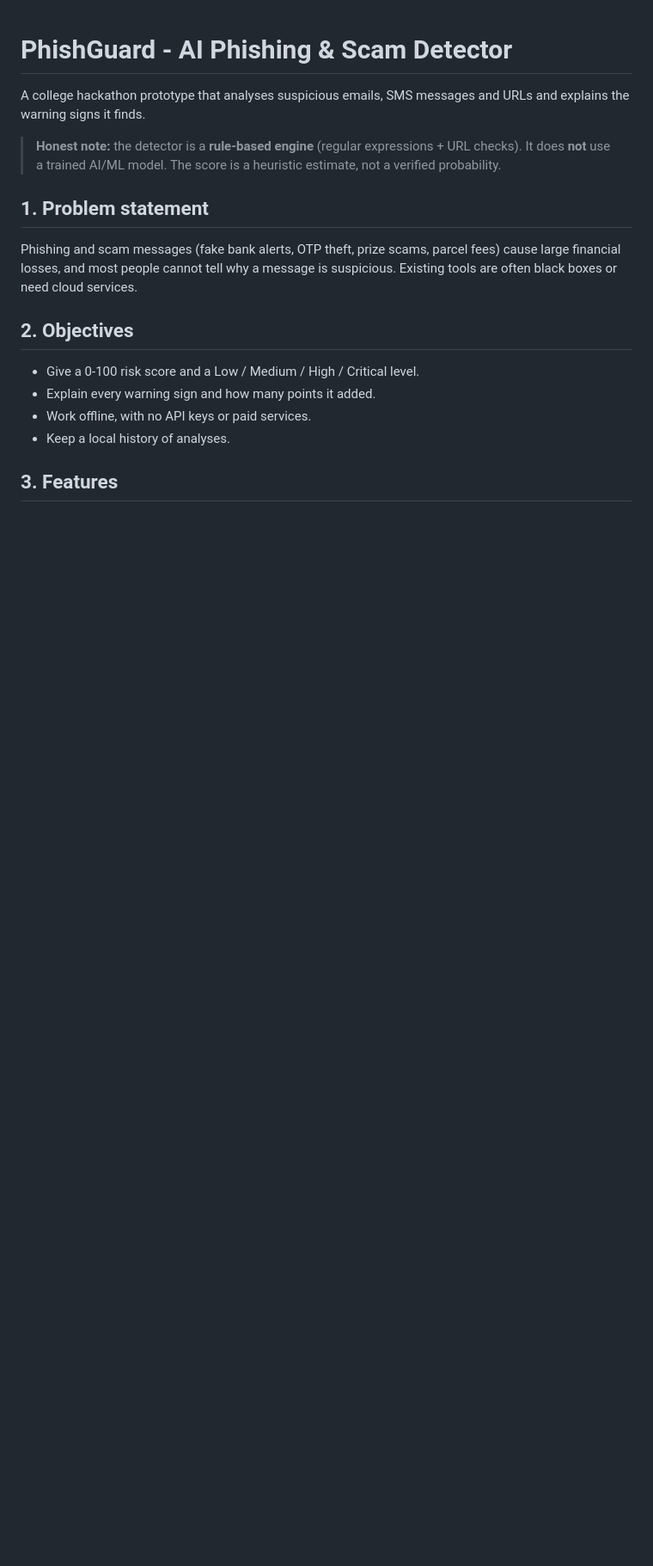
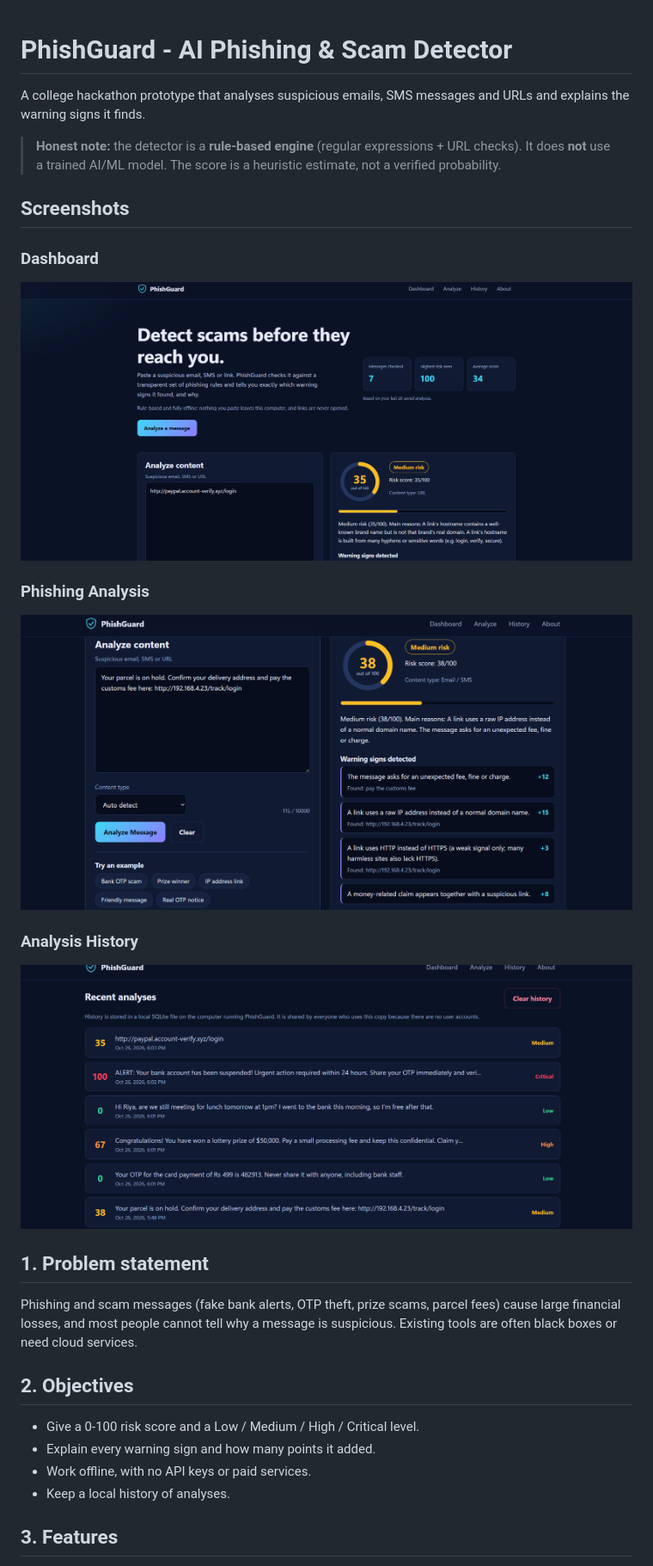
Before and after one commit to deeksha00-dot/PhishGuard, a Markdown page: README.md, the part around the change. Shown: that part at 86% size. GitHub-like rendering; pictures changed too: screenshots/high-risk-analysis.png (added), screenshots/history.png (added), screenshots/home.png (added); blank space fills up the shorter version.

Commit message:
docs: add project screenshots

```diff
--- a/README.md
+++ b/README.md
@@ -3,6 +3,20 @@
 A college hackathon prototype that analyses suspicious emails, SMS messages and URLs and explains the warning signs it finds.
 
 > **Honest note:** the detector is a **rule-based engine** (regular expressions + URL checks). It does **not** use a trained AI/ML model. The score is a heuristic estimate, not a verified probability.
+
+## Screenshots
+
+### Dashboard
+![PhishGuard Dashboard](screenshots/home.png)
+
+### Phishing Analysis
+![PhishGuard Risk Analysis](screenshots/high-risk-analysis.png)
+
+### Analysis History
+![PhishGuard Analysis History](screenshots/history.png)
+
+
+
 
 ## 1. Problem statement
 Phishing and scam messages (fake bank alerts, OTP theft, prize scams, parcel fees) cause large financial losses, and most people cannot tell why a message is suspicious. Existing tools are often black boxes or need cloud services.
```
